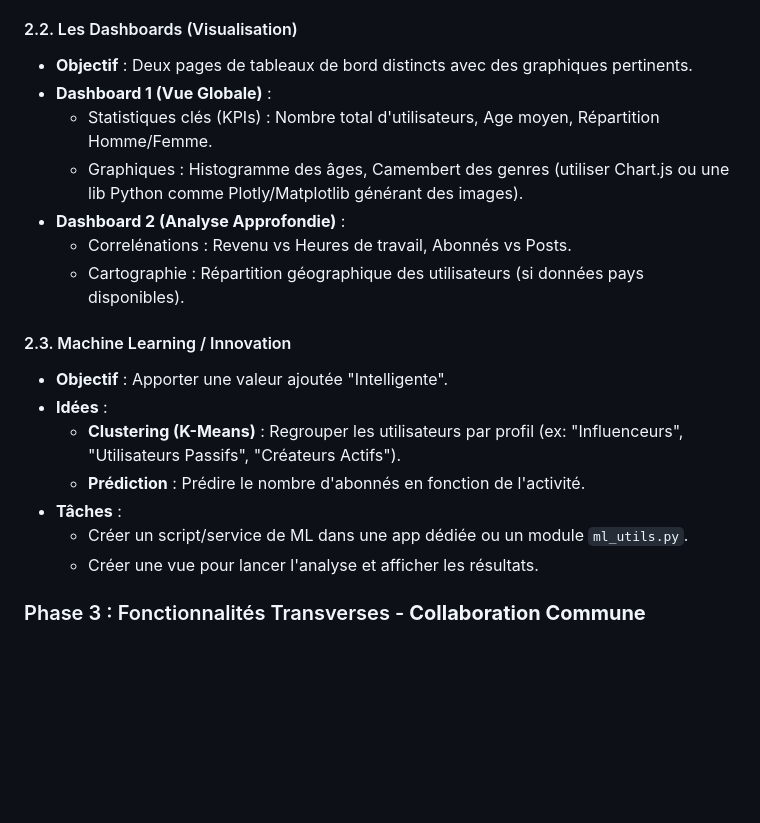
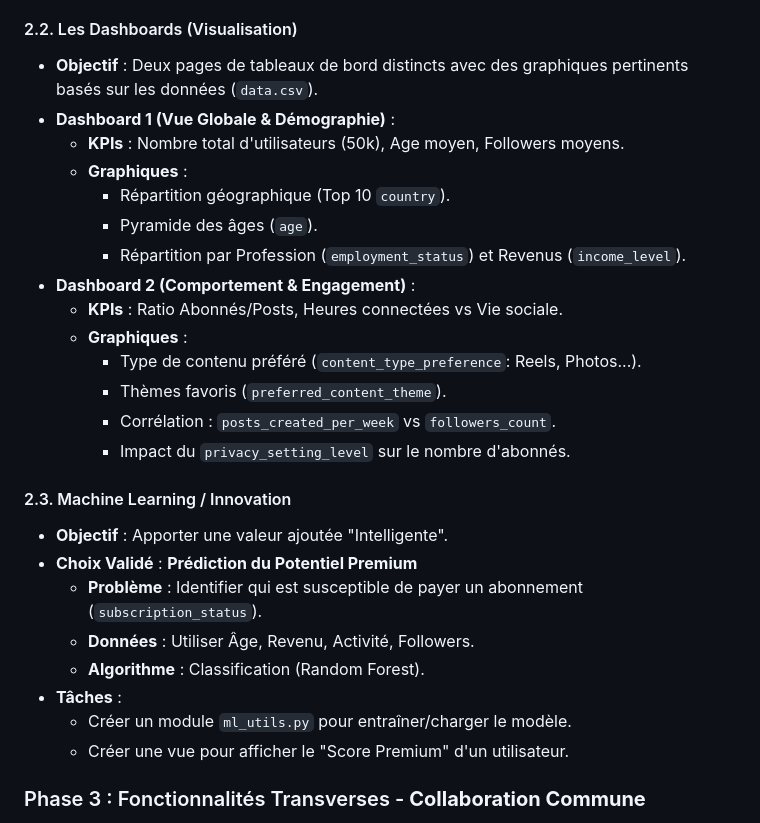
Before and after one commit to solynelucrece-gif/projet_proweb, a Markdown page: GUIDE/COLLABORATION.md, the part around the change. Rendered like a GitHub page; blank space fills up the shorter version.

Commit message:
Mise à jour des guides (Collaboration & Contexte)

```diff
--- a/GUIDE/COLLABORATION.md
+++ b/GUIDE/COLLABORATION.md
@@ -31,22 +31,30 @@ Cette phase est le cœur du projet. Elle se divise en 3 livrables majeurs :
     *   Ajouter une fonction de recherche/filtrage simple.
 
 #### 2.2. Les Dashboards (Visualisation)
-*   **Objectif** : Deux pages de tableaux de bord distincts avec des graphiques pertinents.
-*   **Dashboard 1 (Vue Globale)** :
-    *   Statistiques clés (KPIs) : Nombre total d'utilisateurs, Age moyen, Répartition Homme/Femme.
-    *   Graphiques : Histogramme des âges, Camembert des genres (utiliser Chart.js ou une lib Python comme Plotly/Matplotlib générant des images).
-*   **Dashboard 2 (Analyse Approfondie)** :
-    *   Correlénations : Revenu vs Heures de travail, Abonnés vs Posts.
-    *   Cartographie : Répartition géographique des utilisateurs (si données pays disponibles).
+*   **Objectif** : Deux pages de tableaux de bord distincts avec des graphiques pertinents basés sur les données (`data.csv`).
+*   **Dashboard 1 (Vue Globale & Démographie)** :
+    *   **KPIs** : Nombre total d'utilisateurs (50k), Age moyen, Followers moyens.
+    *   **Graphiques** :
+        *   Répartition géographique (Top 10 `country`).
+        *   Pyramide des âges (`age`).
+        *   Répartition par Profession (`employment_status`) et Revenus (`income_level`).
+*   **Dashboard 2 (Comportement & Engagement)** :
+    *   **KPIs** : Ratio Abonnés/Posts, Heures connectées vs Vie sociale.
+    *   **Graphiques** :
+        *   Type de contenu préféré (`content_type_preference`: Reels, Photos...).
+        *   Thèmes favoris (`preferred_content_theme`).
+        *   Corrélation : `posts_created_per_week` vs `followers_count`.
+        *   Impact du `privacy_setting_level` sur le nombre d'abonnés.
 
 #### 2.3. Machine Learning / Innovation
 *   **Objectif** : Apporter une valeur ajoutée "Intelligente".
-*   **Idées** :
-    *   **Clustering (K-Means)** : Regrouper les utilisateurs par profil (ex: "Influenceurs", "Utilisateurs Passifs", "Créateurs Actifs").
-    *   **Prédiction** : Prédire le nombre d'abonnés en fonction de l'activité.
+*   **Choix Validé** : **Prédiction du Potentiel Premium**
+    *   **Problème** : Identifier qui est susceptible de payer un abonnement (`subscription_status`).
+    *   **Données** : Utiliser Âge, Revenu, Activité, Followers.
+    *   **Algorithme** : Classification (Random Forest).
 *   **Tâches** :
-    *   Créer un script/service de ML dans une app dédiée ou un module `ml_utils.py`.
-    *   Créer une vue pour lancer l'analyse et afficher les résultats.
+    *   Créer un module `ml_utils.py` pour entraîner/charger le modèle.
+    *   Créer une vue pour afficher le "Score Premium" d'un utilisateur.
 
 ### Phase 3 : Fonctionnalités Transverses - **Collaboration Commune**
 *   **Authentification et Profil** (Dédé & Lucrèce avec support Chœurtis) :
```
Also changed, not shown: GUIDE/CONTEXT.md (added, +53 -0 lines).
